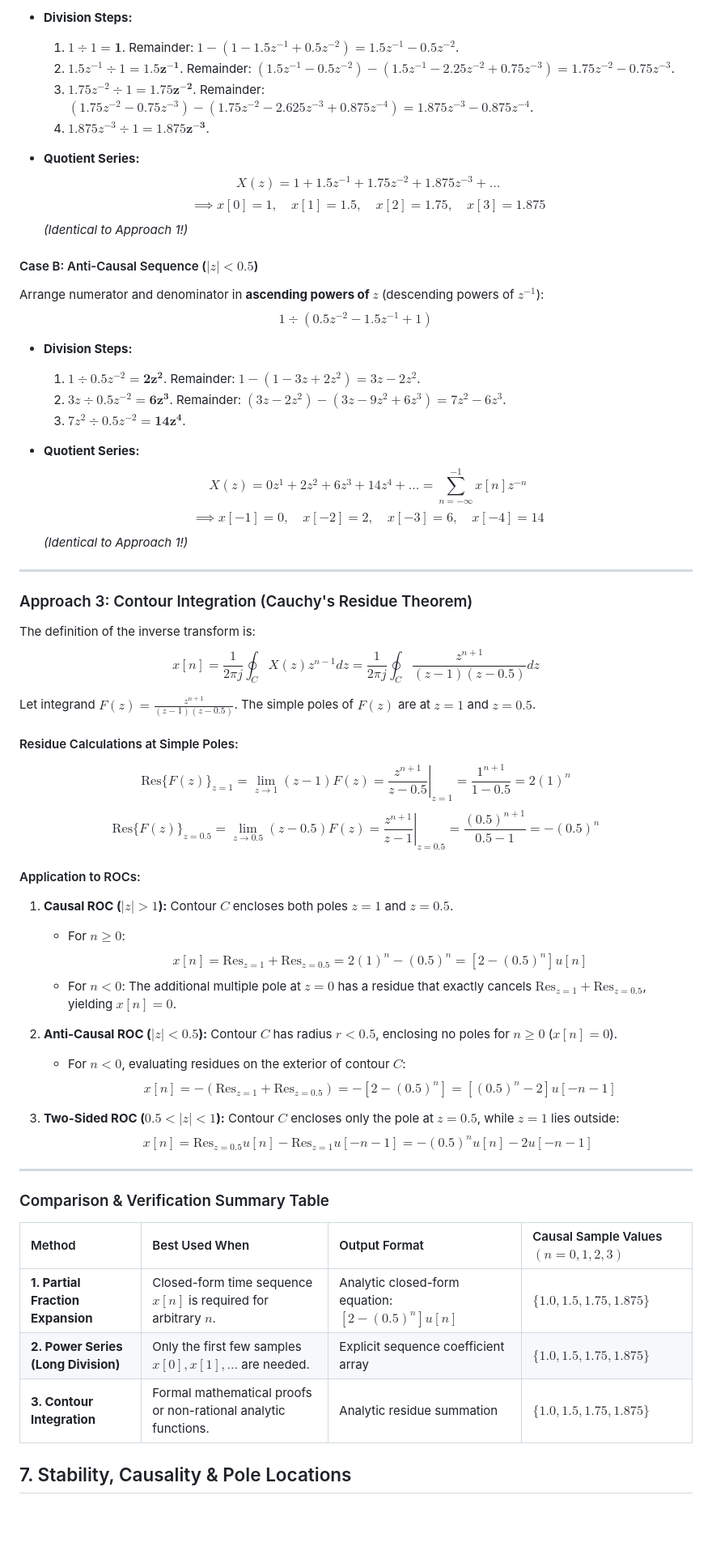
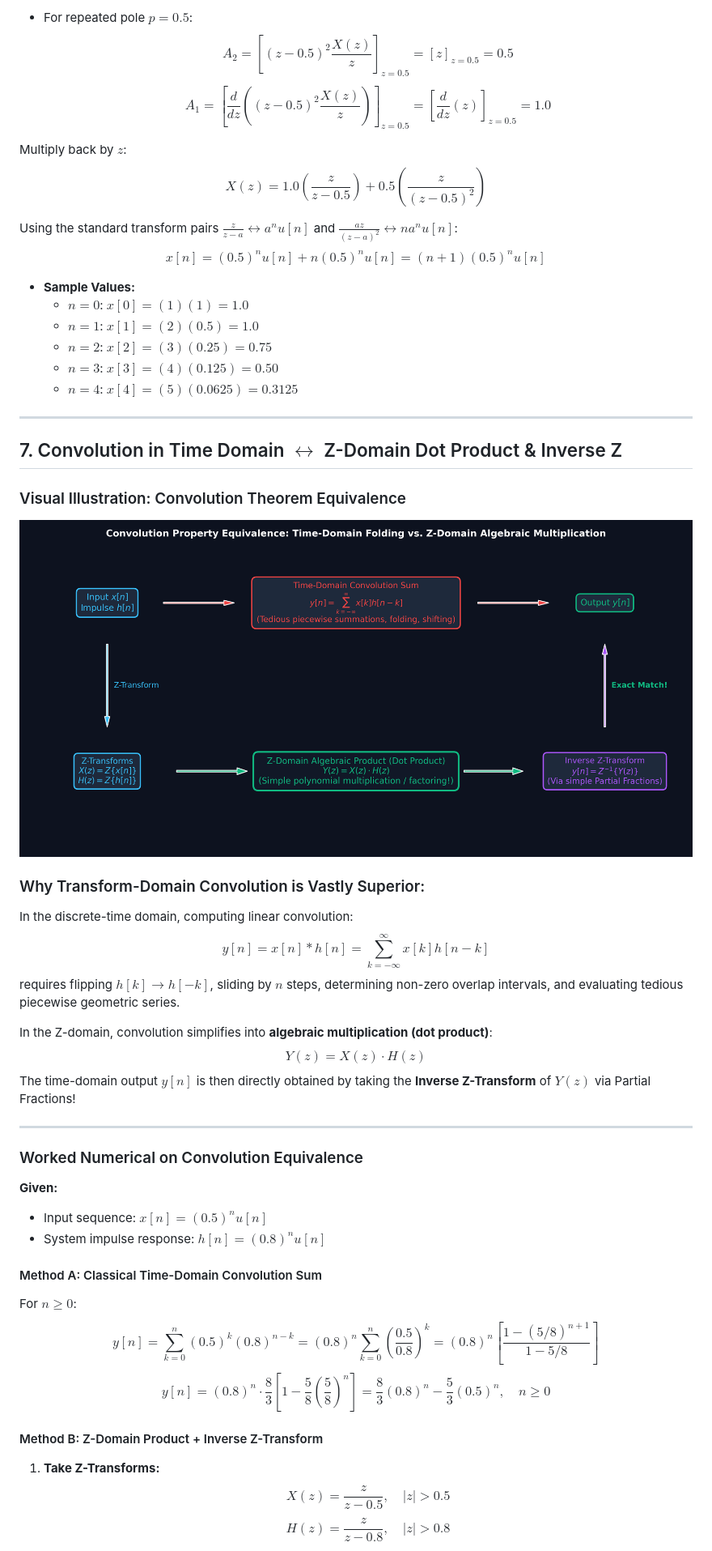
Before and after one commit to spkkarri/DSP-Course, a Markdown page: lecture_06.md, the part around one of its changes. Shown at 81% size. GitHub-like rendering; pictures changed too: images/convolution_time_vs_z_domain.png (added); blank space fills up the shorter version.

Commit message:
Add extensive worked numericals: sinusoids/cosines, convolution equivalence, and LCCDE initial condition solving in Lecture 6

```diff
--- a/lecture_06.md
+++ b/lecture_06.md
@@ -131,65 +136,53 @@ $$1 \div \left( 1 - 1.5 z^{-1} + 0.5 z^{-2} \right)$$
 
-* **Division Steps:**
-  1. $1 \div 1 = \mathbf{1}$. Remainder: $1 - (1 - 1.5 z^{-1} + 0.5 z^{-2}) = 1.5 z^{-1} - 0.5 z^{-2}$.
-  2. $1.5 z^{-1} \div 1 = \mathbf{1.5 z^{-1}}$. Remainder: $(1.5 z^{-1} - 0.5 z^{-2}) - (1.5 z^{-1} - 2.25 z^{-2} + 0.75 z^{-3}) = 1.75 z^{-2} - 0.75 z^{-3}$.
-  3. $1.75 z^{-2} \div 1 = \mathbf{1.75 z^{-2}}$. Remainder: $(1.75 z^{-2} - 0.75 z^{-3}) - (1.75 z^{-2} - 2.625 z^{-3} + 0.875 z^{-4}) = 1.875 z^{-3} - 0.875 z^{-4}$.
-  4. $1.875 z^{-3} \div 1 = \mathbf{1.875 z^{-3}}$.
+* For repeated pole $p = 0.5$:
+  $$A_2 = \left[ (z - 0.5)^2 \frac{X(z)}{z} \right]_{z = 0.5} = [z]_{z=0.5} = 0.5$$
+  $$A_1 = \left[ \frac{d}{dz} \left( (z - 0.5)^2 \frac{X(z)}{z} \right) \right]_{z = 0.5} = \left[ \frac{d}{dz}(z) \right]_{z=0.5} = 1.0$$
 
-* **Quotient Series:**
-  $$X(z) = 1 + 1.5 z^{-1} + 1.75 z^{-2} + 1.875 z^{-3} + \dots$$
-  $$\implies x[0] = 1, \quad x[1] = 1.5, \quad x[2] = 1.75, \quad x[3] = 1.875$$
-  *(Identical to Approach 1!)*
+Multiply back by $z$:
+$$X(z) = 1.0 \left( \frac{z}{z - 0.5} \right) + 0.5 \left( \frac{z}{(z - 0.5)^2} \right)$$
 
-#### Case B: Anti-Causal Sequence ($|z| < 0.5$)
-Arrange numerator and denominator in **ascending powers of $z$** (descending powers of $z^{-1}$):
-$$1 \div \left( 0.5 z^{-2} - 1.5 z^{-1} + 1 \right)$$
+Using the standard transform pairs $\frac{z}{z-a} \longleftrightarrow a^n u[n]$ and $\frac{a z}{(z-a)^2} \longleftrightarrow n a^n u[n]$:
+$$x[n] = (0.5)^n u[n] + n(0.5)^n u[n] = (n + 1)(0.5)^n u[n]$$
 
-* **Division Steps:**
-  1. $1 \div 0.5 z^{-2} = \mathbf{2 z^2}$. Remainder: $1 - (1 - 3 z + 2 z^2) = 3 z - 2 z^2$.
-  2. $3 z \div 0.5 z^{-2} = \mathbf{6 z^3}$. Remainder: $(3 z - 2 z^2) - (3 z - 9 z^2 + 6 z^3) = 7 z^2 - 6 z^3$.
-  3. $7 z^2 \div 0.5 z^{-2} = \mathbf{14 z^4}$.
-
-* **Quotient Series:**
-  $$X(z) = 0 z^1 + 2 z^2 + 6 z^3 + 14 z^4 + \dots = \sum_{n=-\infty}^{-1} x[n] z^{-n}$$
-  $$\implies x[-1] = 0, \quad x[-2] = 2, \quad x[-3] = 6, \quad x[-4] = 14$$
-  *(Identical to Approach 1!)*
+* **Sample Values:**
+  - $n=0$: $x[0] = (1)(1) = 1.0$
+  - $n=1$: $x[1] = (2)(0.5) = 1.0$
+  - $n=2$: $x[2] = (3)(0.25) = 0.75$
+  - $n=3$: $x[3] = (4)(0.125) = 0.50$
+  - $n=4$: $x[4] = (5)(0.0625) = 0.3125$
 
 ---
 
-### Approach 3: Contour Integration (Cauchy's Residue Theorem)
+## 7. Convolution in Time Domain $\longleftrightarrow$ Z-Domain Dot Product \& Inverse Z
 
-The definition of the inverse transform is:
-$$x[n] = \frac{1}{2\pi j} \oint_{C} X(z) z^{n-1} dz = \frac{1}{2\pi j} \oint_{C} \frac{z^{n+1}}{(z - 1)(z - 0.5)} dz$$
+### Visual Illustration: Convolution Theorem Equivalence
 
-Let integrand $F(z) = \frac{z^{n+1}}{(z - 1)(z - 0.5)}$. The simple poles of $F(z)$ are at $z = 1$ and $z = 0.5$.
+![Convolution Property Equivalence](images/convolution_time_vs_z_domain.png)
 
-#### Residue Calculations at Simple Poles:
-$$\text{Res}\{F(z)\}_{z=1} = \lim_{z \to 1} (z - 1) F(z) = \left. \frac{z^{n+1}}{z - 0.5} \right|_{z=1} = \frac{1^{n+1}}{1 - 0.5} = 2(1)^n$$
-$$\text{Res}\{F(z)\}_{z=0.5} = \lim_{z \to 0.5} (z - 0.5) F(z) = \left. \frac{z^{n+1}}{z - 1} \right|_{z=0.5} = \frac{(0.5)^{n+1}}{0.5 - 1} = -(0.5)^n$$
+### Why Transform-Domain Convolution is Vastly Superior:
+In the discrete-time domain, computing linear convolution:
+$$y[n] = x[n] * h[n] = \sum_{k=-\infty}^{\infty} x[k] h[n-k]$$
+requires flipping $h[k] \to h[-k]$, sliding by $n$ steps, determining non-zero overlap intervals, and evaluating tedious piecewise geometric series.
 
-#### Application to ROCs:
-1. **Causal ROC ($|z| > 1$):** Contour $C$ encloses both poles $z=1$ and $z=0.5$.
-   * For $n \ge 0$:
-     $$x[n] = \text{Res}_{z=1} + \text{Res}_{z=0.5} = 2(1)^n - (0.5)^n = \left[ 2 - (0.5)^n \right] u[n]$$
-   * For $n < 0$: The additional multiple pole at $z=0$ has a residue that exactly cancels $\text{Res}_{z=1} + \text{Res}_{z=0.5}$, yielding $x[n] = 0$.
-
-2. **Anti-Causal ROC ($|z| < 0.5$):** Contour $C$ has radius $r < 0.5$, enclosing no poles for $n \ge 0$ ($x[n] = 0$).
-   * For $n < 0$, evaluating residues on the exterior of contour $C$:
-     $$x[n] = -\left( \text{Res}_{z=1} + \text{Res}_{z=0.5} \right) = -\left[ 2 - (0.5)^n \right] = \left[ (0.5)^n - 2 \right] u[-n-1]$$
-
-3. **Two-Sided ROC ($0.5 < |z| < 1$):** Contour $C$ encloses only the pole at $z=0.5$, while $z=1$ lies outside:
-   $$x[n] = \text{Res}_{z=0.5} u[n] - \text{Res}_{z=1} u[-n-1] = -(0.5)^n u[n] - 2 u[-n-1]$$
+In the Z-domain, convolution simplifies into **algebraic multiplication (dot product)**:
+$$Y(z) = X(z) \cdot H(z)$$
+The time-domain output $y[n]$ is then directly obtained by taking the **Inverse Z-Transform** of $Y(z)$ via Partial Fractions!
 
 ---
 
-### Comparison & Verification Summary Table
+### Worked Numerical on Convolution Equivalence
 
-| Method | Best Used When | Output Format | Causal Sample Values $(n=0, 1, 2, 3)$ |
-| :--- | :--- | :--- | :--- |
-| **1. Partial Fraction Expansion** | Closed-form time sequence $x[n]$ is required for arbitrary $n$. | Analytic closed-form equation: $[2 - (0.5)^n]u[n]$ | $\{1.0, 1.5, 1.75, 1.875\}$ |
-| **2. Power Series (Long Division)** | Only the first few samples $x[0], x[1], \dots$ are needed. | Explicit sequence coefficient array | $\{1.0, 1.5, 1.75, 1.875\}$ |
-| **3. Contour Integration** | Formal mathematical proofs or non-rational analytic functions. | Analytic residue summation | $\{1.0, 1.5, 1.75, 1.875\}$ |
+**Given:**
+* Input sequence: $x[n] = (0.5)^n u[n]$
+* System impulse response: $h[n] = (0.8)^n u[n]$
 
+#### Method A: Classical Time-Domain Convolution Sum
+For $n \ge 0$:
+$$y[n] = \sum_{k=0}^{n} (0.5)^k (0.8)^{n-k} = (0.8)^n \sum_{k=0}^{n} \left( \frac{0.5}{0.8} \right)^k = (0.8)^n \left[ \frac{1 - (5/8)^{n+1}}{1 - 5/8} \right]$$
+$$y[n] = (0.8)^n \cdot \frac{8}{3} \left[ 1 - \frac{5}{8}\left(\frac{5}{8}\right)^n \right] = \frac{8}{3}(0.8)^n - \frac{5}{3}(0.5)^n, \quad n \ge 0$$
 
-## 7. Stability, Causality \& Pole Locations
+#### Method B: Z-Domain Product + Inverse Z-Transform
+1. **Take Z-Transforms:**
+   $$X(z) = \frac{z}{z - 0.5}, \quad |z| > 0.5$$
+   $$H(z) = \frac{z}{z - 0.8}, \quad |z| > 0.8$$
 
```
Also changed, not shown: other parts of lecture_06.md (+194 -118 lines), images/difference_equation_z_transform_flow.png (added), 2 other files.
